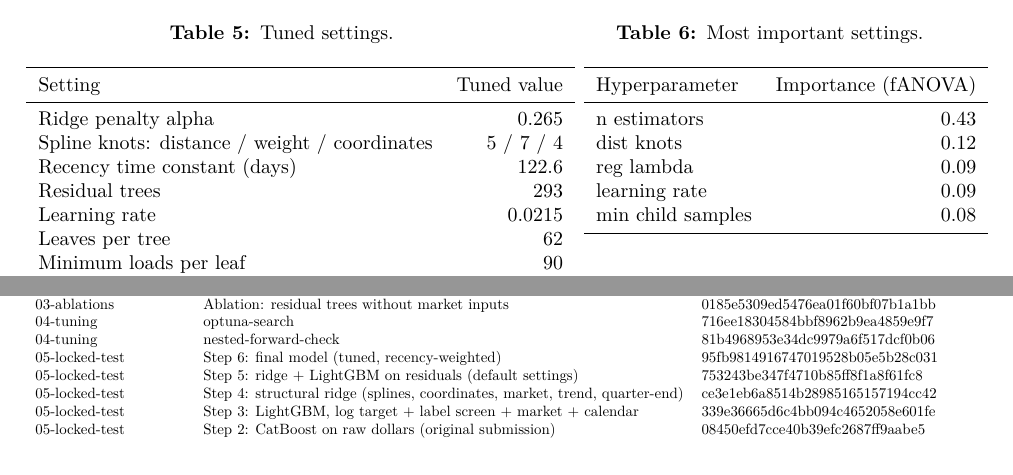
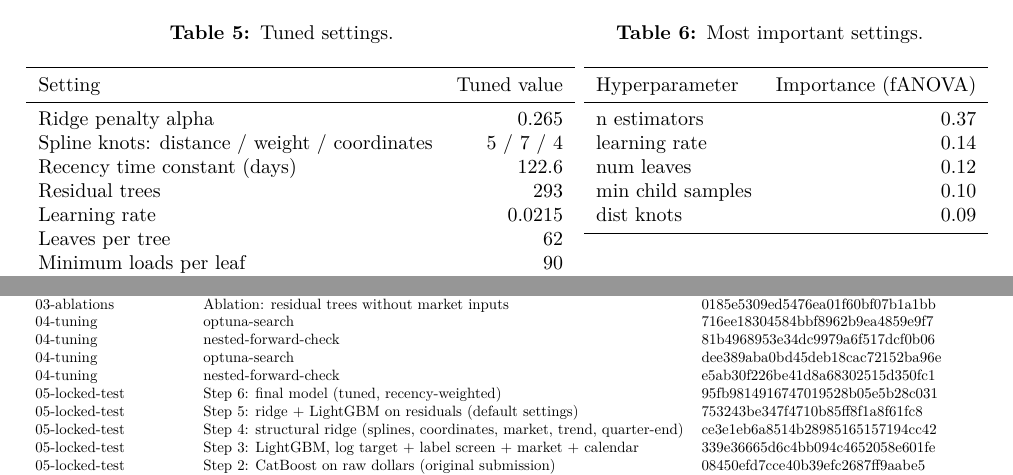
Before and after one commit to Hasin-ai/Freight-Prediction, a LaTeX document (report/main.tex, which reads report/tables/numbers.tex, report/tables/run_ids.tex, report/tables/tuning_importance.tex): two parts of pages 8 and 14 of 14, joined at a grey line, cut so that both start at the same text. Compiled offline with pdfLaTeX.

Commit message:
Regenerated report with seeded importance

```diff
--- a/report/tables/numbers.tex
+++ b/report/tables/numbers.tex
@@ -58,7 +58,7 @@
 \newcommand{\NegativeWeights}{292}
 \newcommand{\NestedGainFive}{0.48}
 \newcommand{\NestedGainFour}{0.50}
-\newcommand{\NestedRun}{81b4968953e3}
+\newcommand{\NestedRun}{e5ab30f226be}
 \newcommand{\OctoberUnderForecast}{1.1}
 \newcommand{\QuoteCopyMax}{0.99}
 \newcommand{\QuoteCopyMin}{0.88}
@@ -111,7 +111,7 @@
 \newcommand{\TuneMatchesFinal}{yes}
 \newcommand{\TuneTrials}{60}
 \newcommand{\TunedDefaultTestPct}{1.1}
-\newcommand{\TuningRun}{716ee1830458}
+\newcommand{\TuningRun}{dee389aba0bd}
 \newcommand{\UnseenCities}{8}
 \newcommand{\UnseenCityList}{Allentown, Charlotte, Chicago, Jackson, Knoxville, Laredo, Norfolk, San Diego}
 \newcommand{\UnseenShare}{12.06}
--- a/report/tables/run_ids.tex
+++ b/report/tables/run_ids.tex
@@ -20,6 +20,8 @@ Experiment & Run name & Run ID \\
 03-ablations & Ablation: residual trees without market inputs & 0185e5309ed5476ea01f60bf07b1a1bb \\
 04-tuning & optuna-search & 716ee18304584bbf8962b9ea4859e9f7 \\
 04-tuning & nested-forward-check & 81b4968953e34dc9979a6f517dcf0b06 \\
+04-tuning & optuna-search & dee389aba0bd45deb18cac72152ba96e \\
+04-tuning & nested-forward-check & e5ab30f226be41d8a68302515d350fc1 \\
 05-locked-test & Step 6: final model (tuned, recency-weighted) & 95fb9814916747019528b05e5b28c031 \\
 05-locked-test & Step 5: ridge + LightGBM on residuals (default settings) & 753243be347f4710b85ff8f1a8f61fc8 \\
 05-locked-test & Step 4: structural ridge (splines, coordinates, market, trend, quarter-end) & ce3e1eb6a8514b28985165157194cc42 \\
--- a/report/tables/tuning_importance.tex
+++ b/report/tables/tuning_importance.tex
@@ -2,10 +2,10 @@
 \toprule
 Hyperparameter & Importance (fANOVA) \\
 \midrule
-n estimators & 0.43 \\
-dist knots & 0.12 \\
-reg lambda & 0.09 \\
-learning rate & 0.09 \\
-min child samples & 0.08 \\
+n estimators & 0.37 \\
+learning rate & 0.14 \\
+num leaves & 0.12 \\
+min child samples & 0.10 \\
+dist knots & 0.09 \\
 \bottomrule
 \end{tabular}
```
Also changed, not shown: report/freight_report.pdf.
